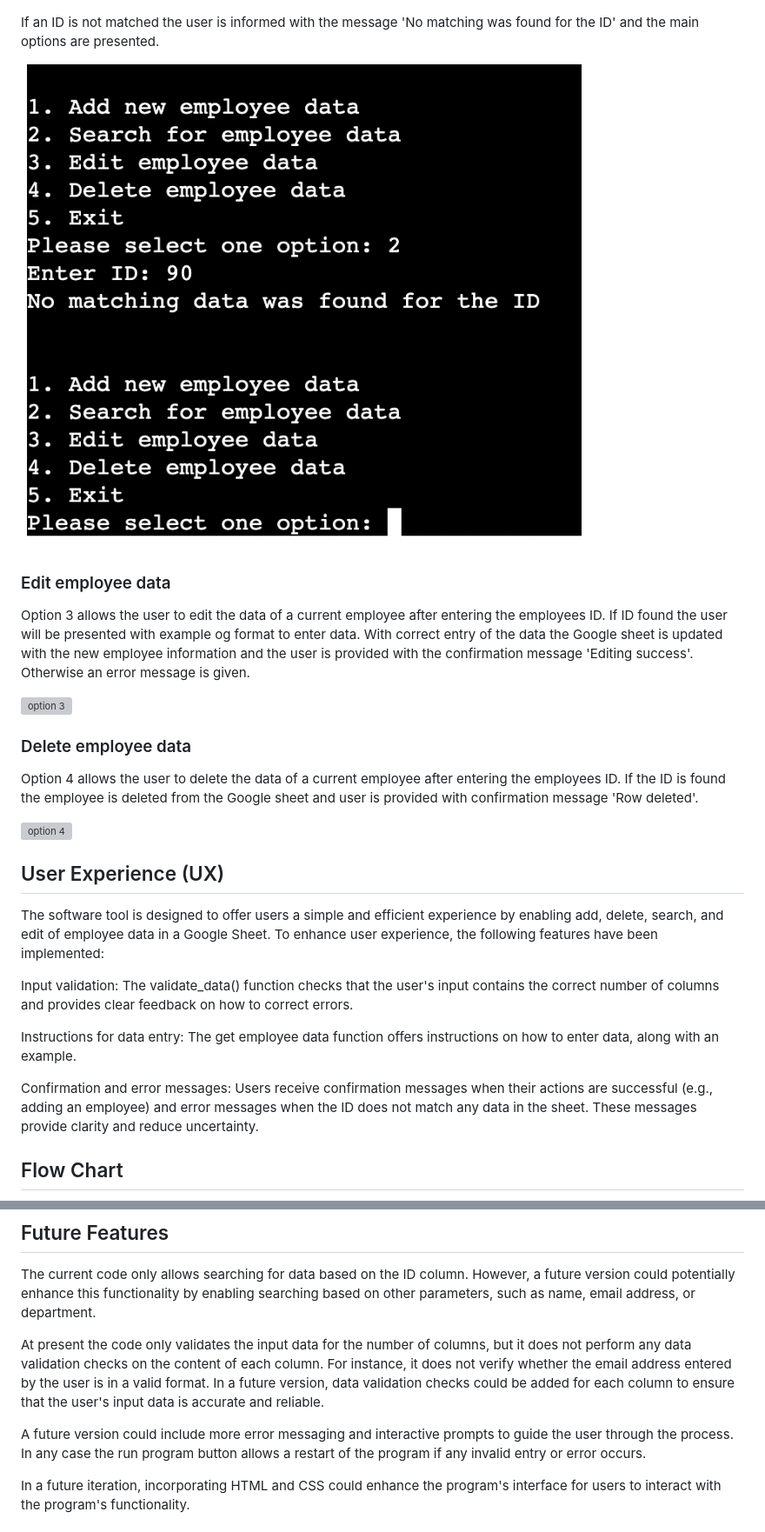
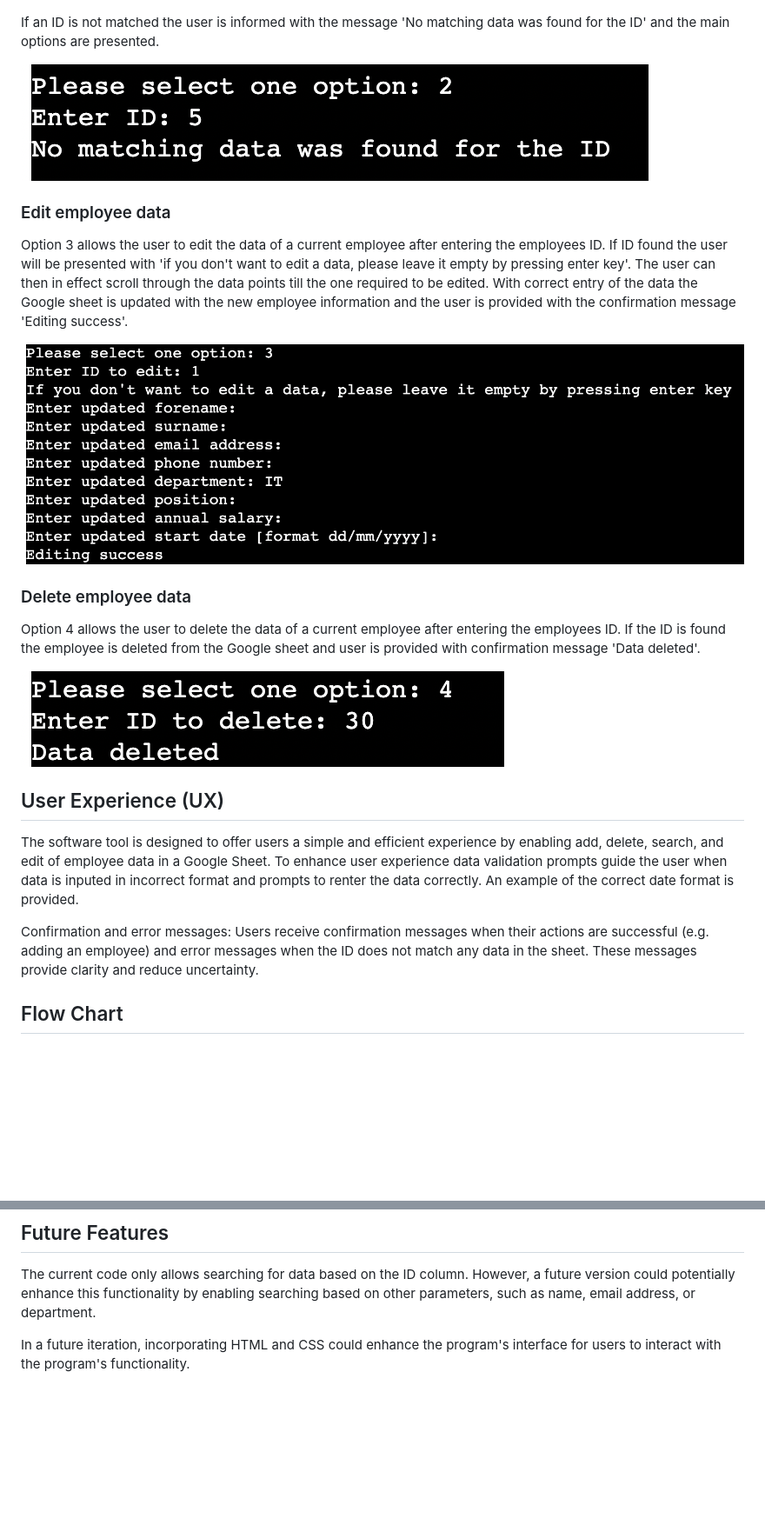
Before and after one commit to nataliatesarova/python_project3, a Markdown page: README.md, 2 parts joined by grey strips. Shown: that part at 87% size. Drawn GitHub-style; pictures changed too: readme-docs/images/no_id.png (added), readme-docs/images/nomatchingdatafound.png (deleted), readme-docs/images/option3.png (added); blank space fills up the shorter version; grey boxes are pictures that could not be loaded.

Commit message:
Update of UX in readme

```diff
--- a/README.md
+++ b/README.md
@@ -24,28 +27,24 @@ Option 2 allows the user to search for a current employee by entering the employ
 
 ![option 2](readme-docs/images/optiontwo.png)
 
-If an ID is not matched the user is informed with the message 'No matching was found for the ID' and the main options are presented.
+If an ID is not matched the user is informed with the message 'No matching data was found for the ID' and the main options are presented.
 
-![No matching ID](readme-docs/images/nomatchingdatafound.png)
+![No matching ID](readme-docs/images/no_id.png)
 
 ### Edit employee data
-Option 3 allows the user to edit the data of a current employee after entering the employees ID. If ID found the user will be presented with example og format to enter data. With correct entry of the data the Google sheet is updated with the new employee information and the user is provided with the confirmation message 'Editing success'. Otherwise an error message is given.
+Option 3 allows the user to edit the data of a current employee after entering the employees ID. If ID found the user will be presented with 'if you don't want to edit a data, please leave it empty by pressing enter key'. The user can then in effect scroll through the data points till the one required to be edited. With correct entry of the data the Google sheet is updated with the new employee information and the user is provided with the confirmation message 'Editing success'.
 
-![option 3](readme-docs/images/.png)
+![option 3](readme-docs/images/option3.png)
 
 ### Delete employee data
-Option 4 allows the user to delete the data of a current employee after entering the employees ID. If the ID is found the employee is deleted from the Google sheet and user is provided with confirmation message 'Row deleted'.
+Option 4 allows the user to delete the data of a current employee after entering the employees ID. If the ID is found the employee is deleted from the Google sheet and user is provided with confirmation message 'Data deleted'.
 
-![option 4](readme-docs/images/.png)
+![option 4](readme-docs/images/option4.png)
 
 ## User Experience (UX)
-The software tool is designed to offer users a simple and efficient experience by enabling add, delete, search, and edit of employee data in a Google Sheet. To enhance user experience, the following features have been implemented:
+The software tool is designed to offer users a simple and efficient experience by enabling add, delete, search, and edit of employee data in a Google Sheet. To enhance user experience data validation prompts guide the user when data is inputed in incorrect format and prompts to renter the data correctly. An example of the correct date format is provided.
 
-Input validation: The validate_data() function checks that the user's input contains the correct number of columns and provides clear feedback on how to correct errors.
-
-Instructions for data entry: The get employee data function offers instructions on how to enter data, along with an example.
-
-Confirmation and error messages: Users receive confirmation messages when their actions are successful (e.g., adding an employee) and error messages when the ID does not match any data in the sheet. These messages provide clarity and reduce uncertainty.
+Confirmation and error messages: Users receive confirmation messages when their actions are successful (e.g. adding an employee) and error messages when the ID does not match any data in the sheet. These messages provide clarity and reduce uncertainty.
 
 ## Flow Chart
 
@@ -58,10 +57,6 @@ The Python script interacts with a [Google Sheet](https://docs.google.com/spread
 
 ## Future Features
 The current code only allows searching for data based on the ID column. However, a future version could potentially enhance this functionality by enabling searching based on other parameters, such as name, email address, or department.
-
-At present the code only validates the input data for the number of columns, but it does not perform any data validation checks on the content of each column. For instance, it does not verify whether the email address entered by the user is in a valid format. In a future version, data validation checks could be added for each column to ensure that the user's input data is accurate and reliable.
-
-A future version could include more error messaging and interactive prompts to guide the user through the process. In any case the run program button allows a restart of the program if any invalid entry or error occurs.
 
 In a future iteration, incorporating HTML and CSS could enhance the program's interface for users to interact with the program's functionality.
 
```
Also changed, not shown: other parts of README.md (+4 -1 lines).
